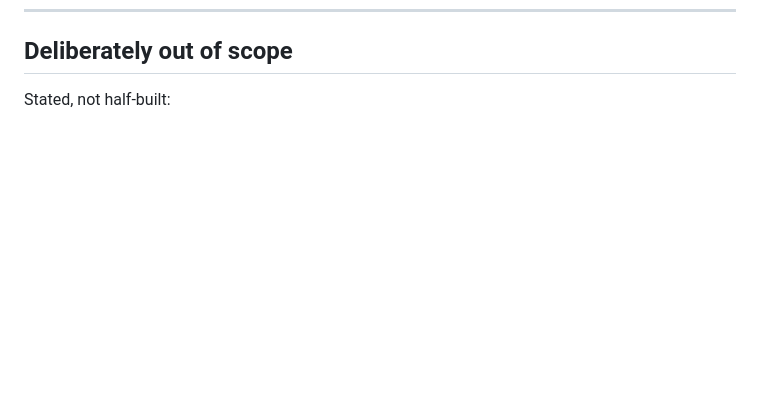
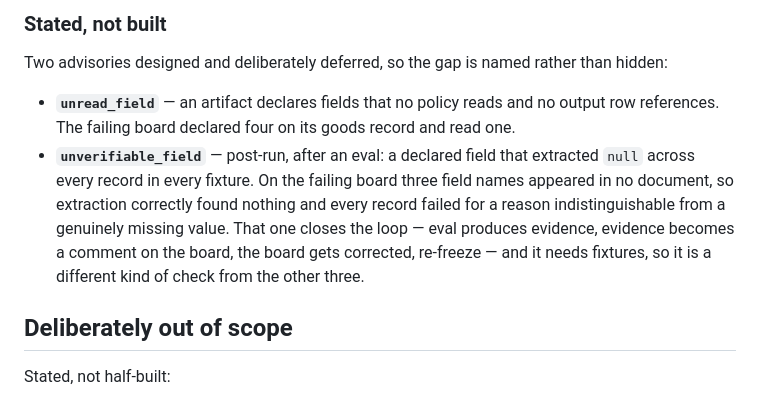
Before and after one commit to danhsiao/Meridian, a Markdown page: docs/blocks-6-9.md, the part around one of its changes. Drawn GitHub-style; blank space fills up the shorter version.

```diff
--- a/docs/blocks-6-9.md
+++ b/docs/blocks-6-9.md
@@ -262,3 +308,20 @@ than silently green.
+### Stated, not built
+
+Two advisories designed and deliberately deferred, so the gap is named rather
+than hidden:
+
+- **`unread_field`** — an artifact declares fields that no policy reads and no
+  output row references. The failing board declared four on its goods record and
+  read one.
+- **`unverifiable_field`** — post-run, after an eval: a declared field that
+  extracted `null` across every record in every fixture. On the failing board
+  three field names appeared in no document, so extraction correctly found
+  nothing and every record failed for a reason indistinguishable from a
+  genuinely missing value. That one closes the loop — eval produces evidence,
+  evidence becomes a comment on the board, the board gets corrected, re-freeze —
+  and it needs fixtures, so it is a different kind of check from the other
+  three.
+
 ## Deliberately out of scope
 
 Stated, not half-built:
```
Also changed, not shown: other parts of docs/blocks-6-9.md (+46 -0 lines).
